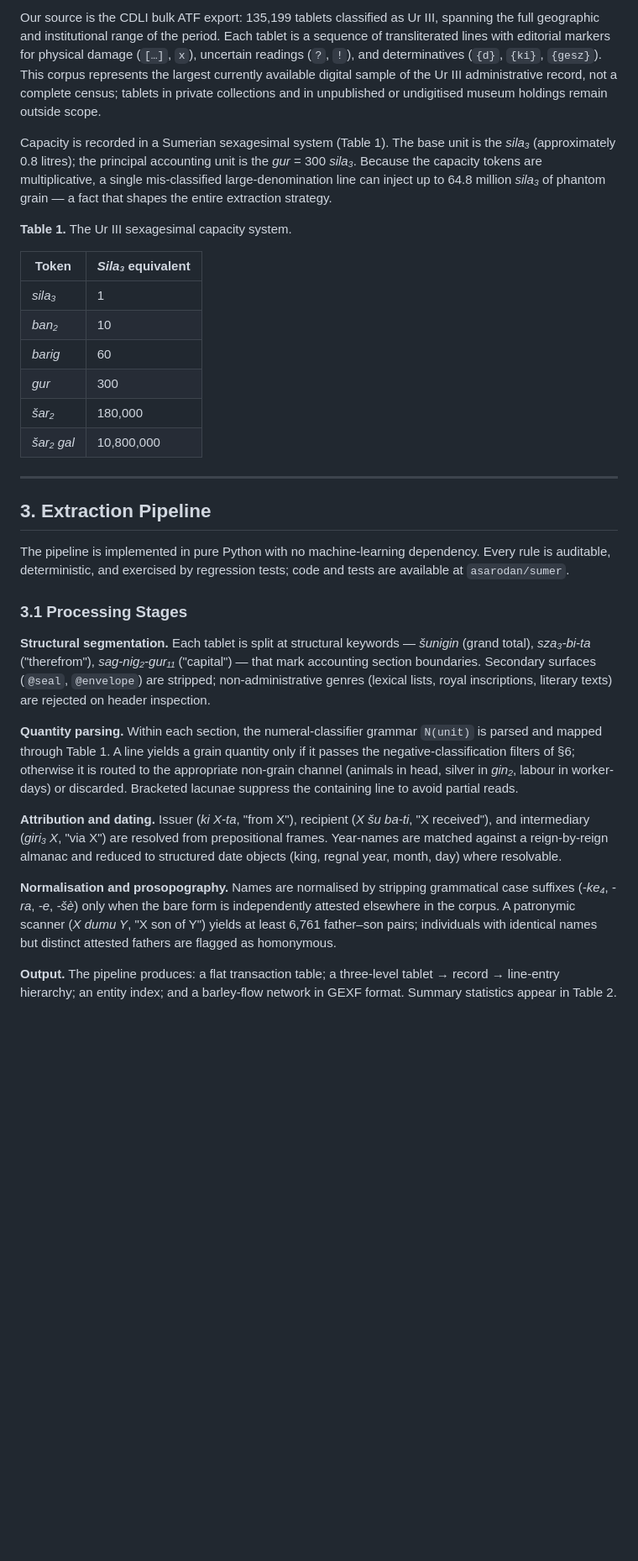
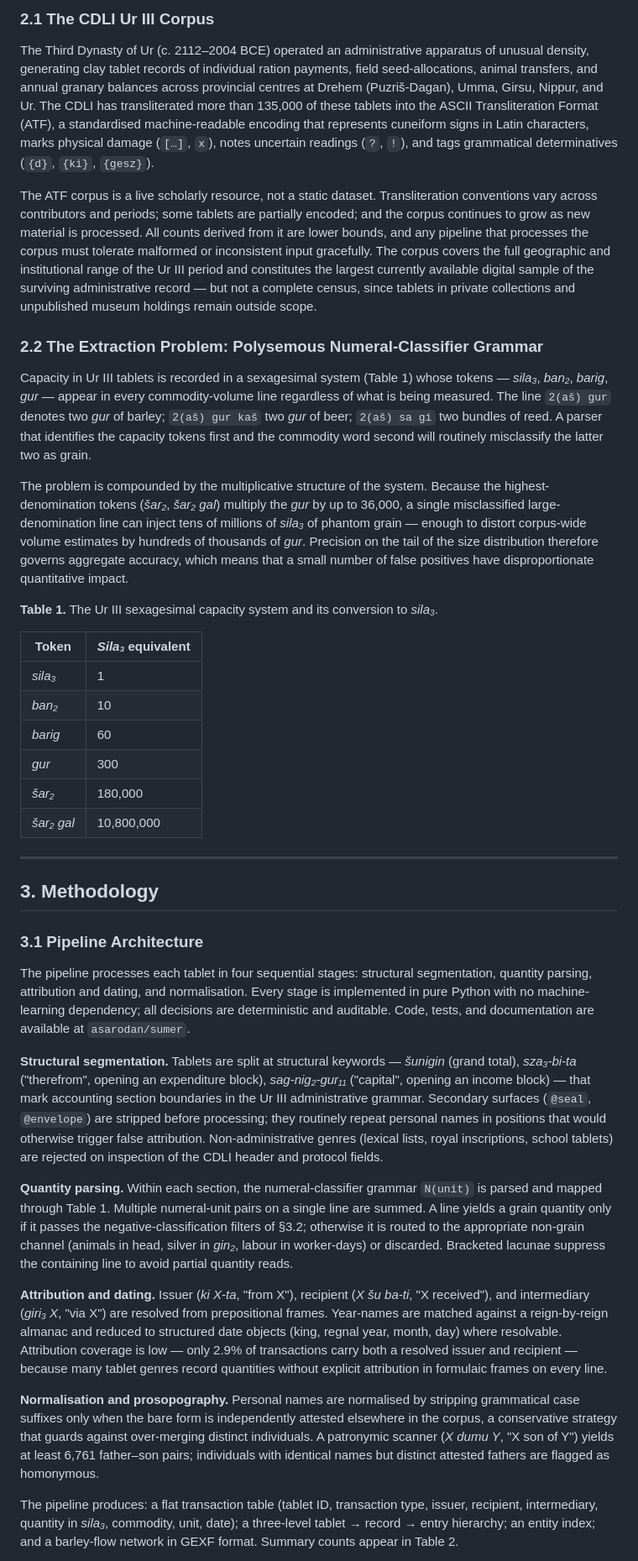
Before and after one commit to asarodan/sumer, a Markdown page: paper/draft_v2.md, the part around one of its changes. Shown at 84% size. Drawn GitHub-style; blank space fills up the shorter version.

```diff
--- a/paper/draft_v2.md
+++ b/paper/draft_v2.md
@@ -33,9 +33,17 @@ We make four contributions: (1) a complete extraction pipeline (§3) producing t
 
-Our source is the CDLI bulk ATF export: 135,199 tablets classified as Ur III, spanning the full geographic and institutional range of the period. Each tablet is a sequence of transliterated lines with editorial markers for physical damage (`[…]`, `x`), uncertain readings (`?`, `!`), and determinatives (`{d}`, `{ki}`, `{gesz}`). This corpus represents the largest currently available digital sample of the Ur III administrative record, not a complete census; tablets in private collections and in unpublished or undigitised museum holdings remain outside scope.
+### 2.1 The CDLI Ur III Corpus
 
-Capacity is recorded in a Sumerian sexagesimal system (Table 1). The base unit is the *sila₃* (approximately 0.8 litres); the principal accounting unit is the *gur* = 300 *sila₃*. Because the capacity tokens are multiplicative, a single mis-classified large-denomination line can inject up to 64.8 million *sila₃* of phantom grain — a fact that shapes the entire extraction strategy.
+The Third Dynasty of Ur (c. 2112–2004 BCE) operated an administrative apparatus of unusual density, generating clay tablet records of individual ration payments, field seed-allocations, animal transfers, and annual granary balances across provincial centres at Drehem (Puzriš-Dagan), Umma, Girsu, Nippur, and Ur. The CDLI has transliterated more than 135,000 of these tablets into the ASCII Transliteration Format (ATF), a standardised machine-readable encoding that represents cuneiform signs in Latin characters, marks physical damage (`[…]`, `x`), notes uncertain readings (`?`, `!`), and tags grammatical determinatives (`{d}`, `{ki}`, `{gesz}`).
 
-**Table 1.** The Ur III sexagesimal capacity system.
+The ATF corpus is a live scholarly resource, not a static dataset. Transliteration conventions vary across contributors and periods; some tablets are partially encoded; and the corpus continues to grow as new material is processed. All counts derived from it are lower bounds, and any pipeline that processes the corpus must tolerate malformed or inconsistent input gracefully. The corpus covers the full geographic and institutional range of the Ur III period and constitutes the largest currently available digital sample of the surviving administrative record — but not a complete census, since tablets in private collections and unpublished museum holdings remain outside scope.
+
+### 2.2 The Extraction Problem: Polysemous Numeral-Classifier Grammar
+
+Capacity in Ur III tablets is recorded in a sexagesimal system (Table 1) whose tokens — *sila₃*, *ban₂*, *barig*, *gur* — appear in every commodity-volume line regardless of what is being measured. The line `2(aš) gur` denotes two *gur* of barley; `2(aš) gur kaš` two *gur* of beer; `2(aš) sa gi` two bundles of reed. A parser that identifies the capacity tokens first and the commodity word second will routinely misclassify the latter two as grain.
+
+The problem is compounded by the multiplicative structure of the system. Because the highest-denomination tokens (*šar₂*, *šar₂ gal*) multiply the *gur* by up to 36,000, a single misclassified large-denomination line can inject tens of millions of *sila₃* of phantom grain — enough to distort corpus-wide volume estimates by hundreds of thousands of *gur*. Precision on the tail of the size distribution therefore governs aggregate accuracy, which means that a small number of false positives have disproportionate quantitative impact.
+
+**Table 1.** The Ur III sexagesimal capacity system and its conversion to *sila₃*.
 
 | Token | *Sila₃* equivalent |
 |---|---|
@@ -48,19 +56,19 @@ Capacity is recorded in a Sumerian sexagesimal system (Table 1). The base unit i
 
 ---
 
-## 3. Extraction Pipeline
+## 3. Methodology
 
-The pipeline is implemented in pure Python with no machine-learning dependency. Every rule is auditable, deterministic, and exercised by regression tests; code and tests are available at `asarodan/sumer`.
+### 3.1 Pipeline Architecture
 
-### 3.1 Processing Stages
+The pipeline processes each tablet in four sequential stages: structural segmentation, quantity parsing, attribution and dating, and normalisation. Every stage is implemented in pure Python with no machine-learning dependency; all decisions are deterministic and auditable. Code, tests, and documentation are available at `asarodan/sumer`.
 
-**Structural segmentation.** Each tablet is split at structural keywords — *šunigin* (grand total), *sza₃-bi-ta* ("therefrom"), *sag-nig₂-gur₁₁* ("capital") — that mark accounting section boundaries. Secondary surfaces (`@seal`, `@envelope`) are stripped; non-administrative genres (lexical lists, royal inscriptions, literary texts) are rejected on header inspection.
+**Structural segmentation.** Tablets are split at structural keywords — *šunigin* (grand total), *sza₃-bi-ta* ("therefrom", opening an expenditure block), *sag-nig₂-gur₁₁* ("capital", opening an income block) — that mark accounting section boundaries in the Ur III administrative grammar. Secondary surfaces (`@seal`, `@envelope`) are stripped before processing; they routinely repeat personal names in positions that would otherwise trigger false attribution. Non-administrative genres (lexical lists, royal inscriptions, school tablets) are rejected on inspection of the CDLI header and protocol fields.
 
-**Quantity parsing.** Within each section, the numeral-classifier grammar `N(unit)` is parsed and mapped through Table 1. A line yields a grain quantity only if it passes the negative-classification filters of §6; otherwise it is routed to the appropriate non-grain channel (animals in head, silver in *gin₂*, labour in worker-days) or discarded. Bracketed lacunae suppress the containing line to avoid partial reads.
+**Quantity parsing.** Within each section, the numeral-classifier grammar `N(unit)` is parsed and mapped through Table 1. Multiple numeral-unit pairs on a single line are summed. A line yields a grain quantity only if it passes the negative-classification filters of §3.2; otherwise it is routed to the appropriate non-grain channel (animals in head, silver in *gin₂*, labour in worker-days) or discarded. Bracketed lacunae suppress the containing line to avoid partial quantity reads.
 
-**Attribution and dating.** Issuer (*ki X-ta*, "from X"), recipient (*X šu ba-ti*, "X received"), and intermediary (*giri₃ X*, "via X") are resolved from prepositional frames. Year-names are matched against a reign-by-reign almanac and reduced to structured date objects (king, regnal year, month, day) where resolvable.
+**Attribution and dating.** Issuer (*ki X-ta*, "from X"), recipient (*X šu ba-ti*, "X received"), and intermediary (*giri₃ X*, "via X") are resolved from prepositional frames. Year-names are matched against a reign-by-reign almanac and reduced to structured date objects (king, regnal year, month, day) where resolvable. Attribution coverage is low — only 2.9% of transactions carry both a resolved issuer and recipient — because many tablet genres record quantities without explicit attribution in formulaic frames on every line.
 
-**Normalisation and prosopography.** Names are normalised by stripping grammatical case suffixes (*-ke₄*, *-ra*, *-e*, *-šè*) only when the bare form is independently attested elsewhere in the corpus. A patronymic scanner (*X dumu Y*, "X son of Y") yields at least 6,761 father–son pairs; individuals with identical names but distinct attested fathers are flagged as homonymous.
+**Normalisation and prosopography.** Personal names are normalised by stripping grammatical case suffixes only when the bare form is independently attested elsewhere in the corpus, a conservative strategy that guards against over-merging distinct individuals. A patronymic scanner (*X dumu Y*, "X son of Y") yields at least 6,761 father–son pairs; individuals with identical names but distinct attested fathers are flagged as homonymous.
 
-**Output.** The pipeline produces: a flat transaction table; a three-level tablet → record → line-entry hierarchy; an entity index; and a barley-flow network in GEXF format. Summary statistics appear in Table 2.
+The pipeline produces: a flat transaction table (tablet ID, transaction type, issuer, recipient, intermediary, quantity in *sila₃*, commodity, unit, date); a three-level tablet → record → entry hierarchy; an entity index; and a barley-flow network in GEXF format. Summary counts appear in Table 2.
 
```
Also changed, not shown: other parts of paper/draft_v2.md (+113 -120 lines).
